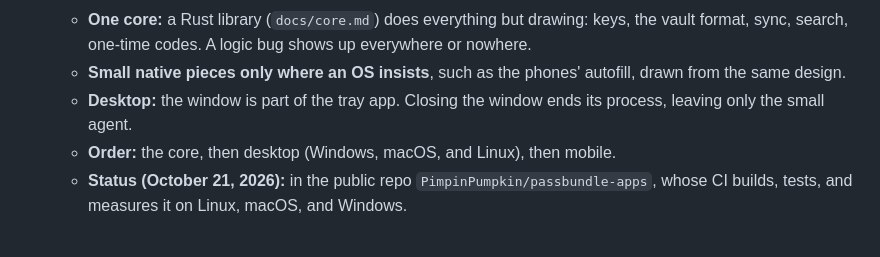
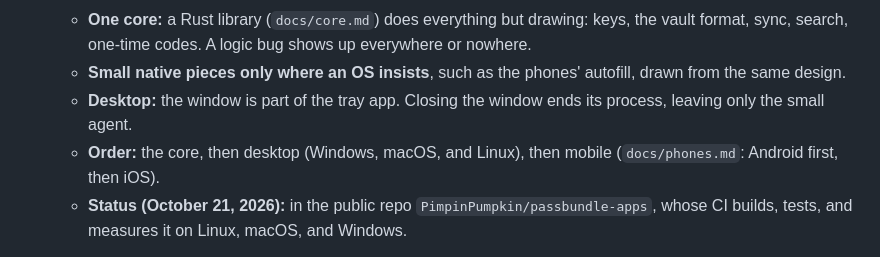
Before and after one commit to PimpinPumpkin/Passbundle, a Markdown page: DESIGN.md, the part around the change. GitHub-like rendering.

Commit message:
The phone apps: the design for keeping keys, biometric unlock, copying, and autofill on Android and iOS

```diff
--- a/DESIGN.md
+++ b/DESIGN.md
@@ -27,7 +27,7 @@ Status: draft, 2026-10-14. Decisions here are made unless marked "open".
   - **One core:** a Rust library (`docs/core.md`) does everything but drawing: keys, the vault format, sync, search, one-time codes. A logic bug shows up everywhere or nowhere.
   - **Small native pieces only where an OS insists**, such as the phones' autofill, drawn from the same design.
   - **Desktop:** the window is part of the tray app. Closing the window ends its process, leaving only the small agent.
-  - **Order:** the core, then desktop (Windows, macOS, and Linux), then mobile.
+  - **Order:** the core, then desktop (Windows, macOS, and Linux), then mobile (`docs/phones.md`: Android first, then iOS).
   - **Status (October 21, 2026):** in the public repo `PimpinPumpkin/passbundle-apps`, whose CI builds, tests, and measures it on Linux, macOS, and Windows.
     - **The core** follows its design and vectors, and signs in, syncs, saves, and does two-step login on a real server (see `docs/core.md`, "Tests").
     - **The app** is a prototype that unlocks the vectors' sample vault through the core.
```
Also changed, not shown: docs/phones.md (added, +91 -0 lines).
